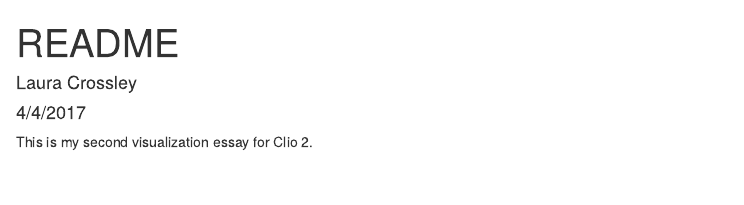
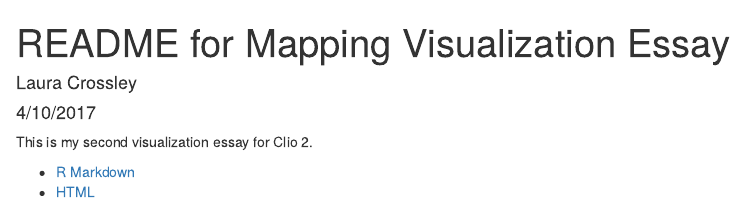
Before and after one commit to lcrossley/mapping-visualization-essay, an R Markdown document (README.Rmd): the page in a window 1100 px wide, from its top. Rendered offline with R 4.5, knitr and Pandoc, with nearby package versions.

Commit message:
Added links to README

````diff
--- a/README.Rmd
+++ b/README.Rmd
@@ -1,12 +1,15 @@
 ---
-title: "README"
+title: "README for Mapping Visualization Essay"
 author: "Laura Crossley"
-date: "4/4/2017"
+date: "4/10/2017"
 output: html_document
 ---
 
-```{r setup, include=FALSE, message=FALSE}
+```{r setup, echo = FALSE, include=FALSE, message=FALSE, quiet = TRUE}
 knitr::opts_chunk$set(echo = TRUE)
 ```
 
 This is my second visualization essay for Clio 2.
+
+- [R Markdown](02-vis-essay.Rmd)
+- [HTML](02-vis-essay.html)
````
